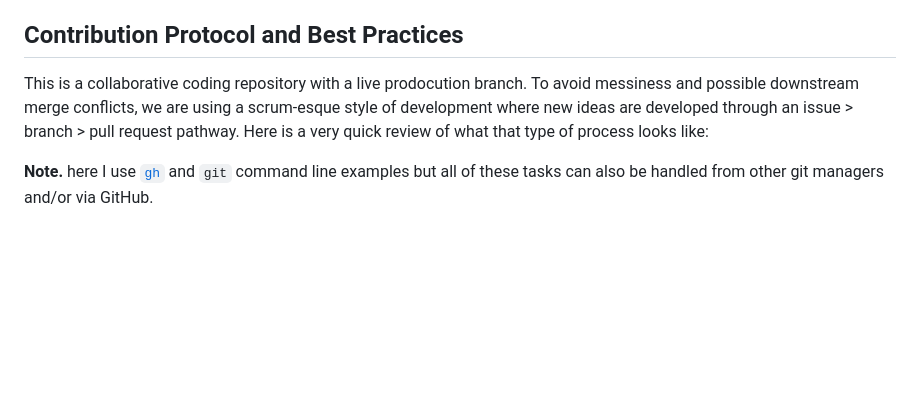
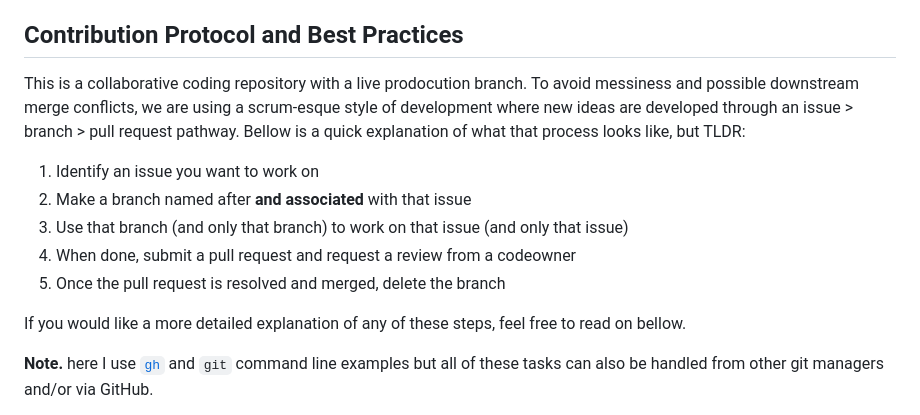
Before and after one commit to epicentre-msf/repicentre, a Markdown page: README.md, the part around one of its changes. Drawn GitHub-style; blank space fills up the shorter version.

Commit message:
lamma + contribution guide

```diff
--- a/README.md
+++ b/README.md
@@ -23,7 +23,14 @@ For a reminder of what topics we decided to put in to the core vs satellite modu
 Feel free to add new issues whenever they seem relevant. Many tags are available (including session tags as well as things like "help wanted"). For issues that you own, please give an estimate of the number of days you expect to use slash how many you ultimately used. This will help to make sure we are within the budget in the [project](https://github.com/orgs/epicentre-msf/projects/5/).
 
 ## Contribution Protocol and Best Practices
-This is a collaborative coding repository with a live prodocution branch. To avoid messiness and possible downstream merge conflicts, we are using a scrum-esque style of development where new ideas are developed through an issue > branch > pull request pathway. Here is a very quick review of what that type of process looks like:
+This is a collaborative coding repository with a live prodocution branch. To avoid messiness and possible downstream merge conflicts, we are using a scrum-esque style of development where new ideas are developed through an issue > branch > pull request pathway. Bellow is a quick explanation of what that process looks like, but TLDR:
+1. Identify an issue you want to work on
+2. Make a branch named after **and associated** with that issue
+3. Use that branch (and only that branch) to work on that issue (and only that issue)
+4. When done, submit a pull request and request a review from a codeowner
+5. Once the pull request is resolved and merged, delete the branch
+
+If you would like a more detailed explanation of any of these steps, feel free to read on bellow.
 
 **Note.** here I use [`gh`](https://cli.github.com/) and `git` command line examples but all of these tasks can also be handled from other git managers and/or via GitHub.
 
```
Also changed, not shown: other parts of README.md (+1 -1 lines).
